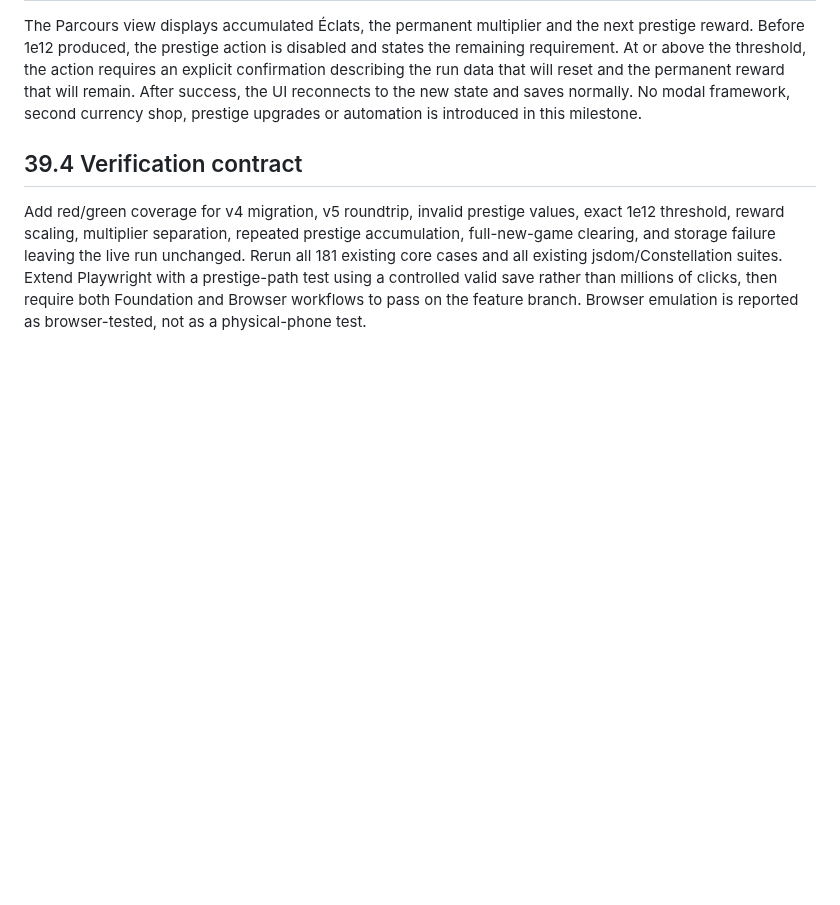
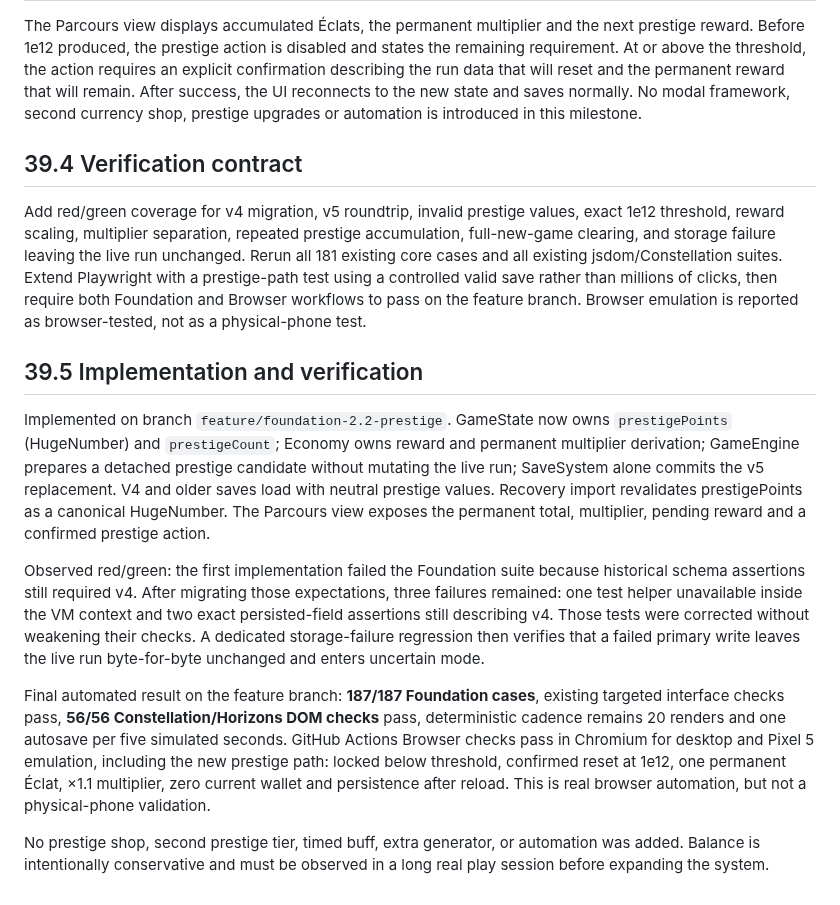
Before and after one commit to kalzeirastarossa667/Cookie-mania, a Markdown page: docs/Cookie_Empire_Master_Dev_File_v3.0.md, the part around the change. Rendered like a GitHub page; blank space fills up the shorter version.

Commit message:
Record Foundation 2.2 implementation results

```diff
--- a/docs/Cookie_Empire_Master_Dev_File_v3.0.md
+++ b/docs/Cookie_Empire_Master_Dev_File_v3.0.md
@@ -1985,3 +1985,14 @@ The Parcours view displays accumulated Éclats, the permanent multiplier and the
 ## 39.4 Verification contract
 
 Add red/green coverage for v4 migration, v5 roundtrip, invalid prestige values, exact 1e12 threshold, reward scaling, multiplier separation, repeated prestige accumulation, full-new-game clearing, and storage failure leaving the live run unchanged. Rerun all 181 existing core cases and all existing jsdom/Constellation suites. Extend Playwright with a prestige-path test using a controlled valid save rather than millions of clicks, then require both Foundation and Browser workflows to pass on the feature branch. Browser emulation is reported as browser-tested, not as a physical-phone test.
+
+
+## 39.5 Implementation and verification
+
+Implemented on branch `feature/foundation-2.2-prestige`. GameState now owns `prestigePoints` (HugeNumber) and `prestigeCount`; Economy owns reward and permanent multiplier derivation; GameEngine prepares a detached prestige candidate without mutating the live run; SaveSystem alone commits the v5 replacement. V4 and older saves load with neutral prestige values. Recovery import revalidates prestigePoints as a canonical HugeNumber. The Parcours view exposes the permanent total, multiplier, pending reward and a confirmed prestige action.
+
+Observed red/green: the first implementation failed the Foundation suite because historical schema assertions still required v4. After migrating those expectations, three failures remained: one test helper unavailable inside the VM context and two exact persisted-field assertions still describing v4. Those tests were corrected without weakening their checks. A dedicated storage-failure regression then verifies that a failed primary write leaves the live run byte-for-byte unchanged and enters uncertain mode.
+
+Final automated result on the feature branch: **187/187 Foundation cases**, existing targeted interface checks pass, **56/56 Constellation/Horizons DOM checks** pass, deterministic cadence remains 20 renders and one autosave per five simulated seconds. GitHub Actions Browser checks pass in Chromium for desktop and Pixel 5 emulation, including the new prestige path: locked below threshold, confirmed reset at 1e12, one permanent Éclat, ×1.1 multiplier, zero current wallet and persistence after reload. This is real browser automation, but not a physical-phone validation.
+
+No prestige shop, second prestige tier, timed buff, extra generator, or automation was added. Balance is intentionally conservative and must be observed in a long real play session before expanding the system.
```
